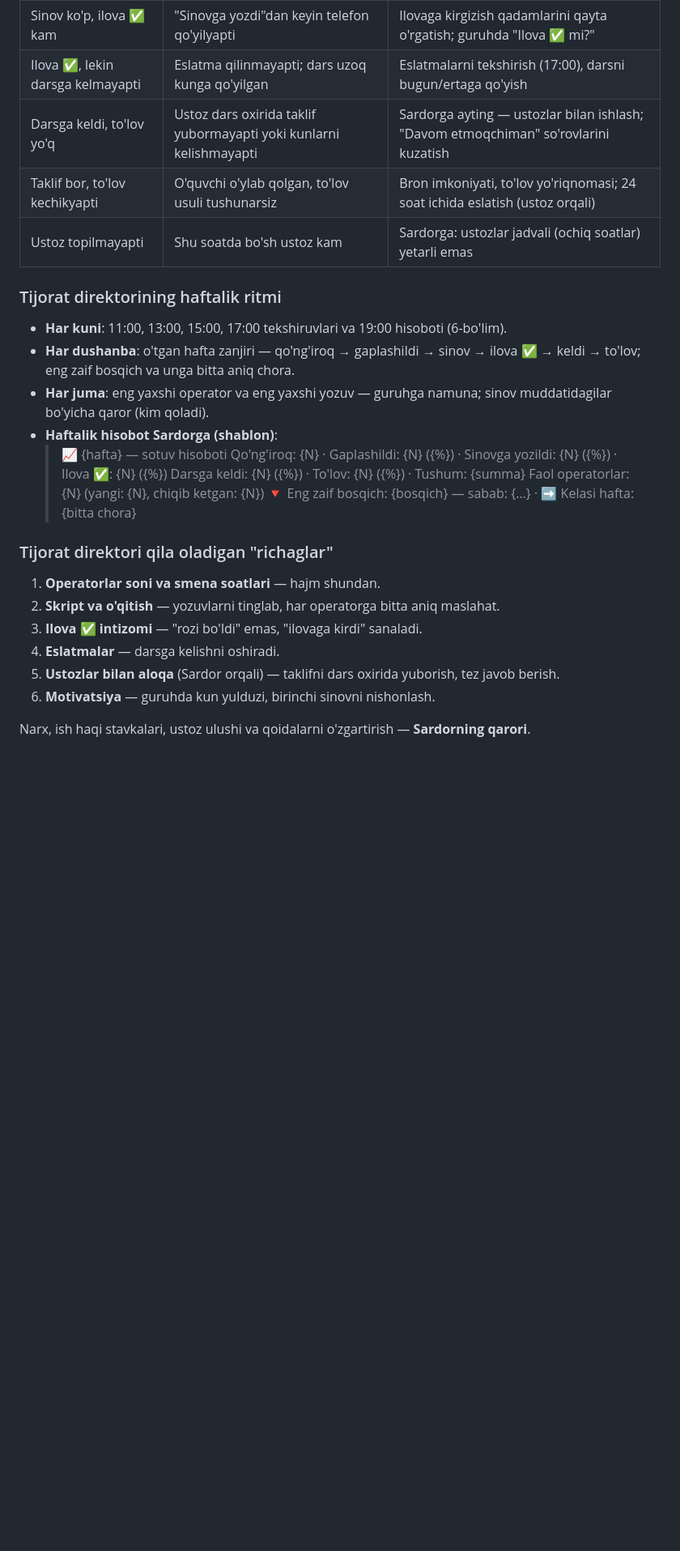
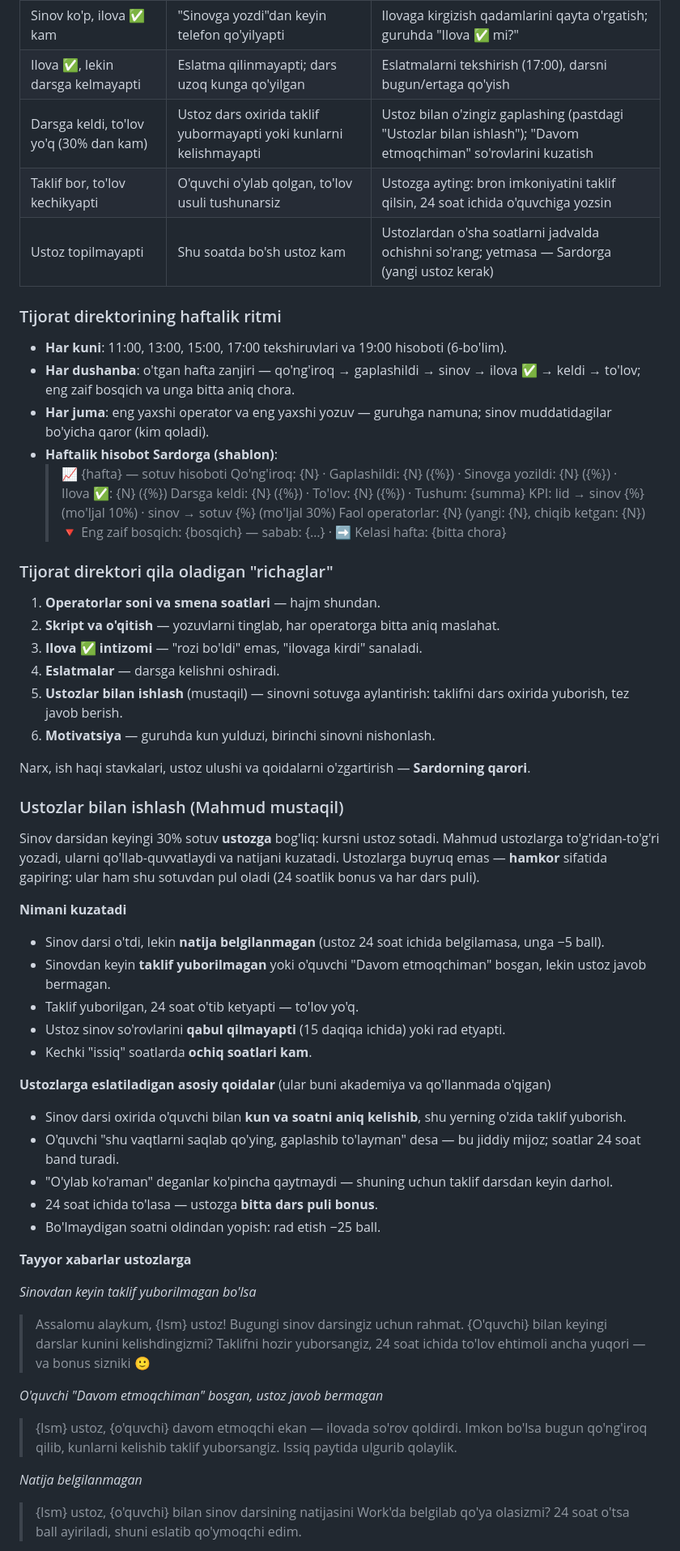
Before and after one commit to alfastarsx-web/myteacher-office, a Markdown page: yoriqnomalar/Mahmud-bilim-bazasi.md, the part around one of its changes. Shown at 81% size. Drawn GitHub-style; blank space fills up the shorter version.

```diff
--- a/yoriqnomalar/Mahmud-bilim-bazasi.md
+++ b/yoriqnomalar/Mahmud-bilim-bazasi.md
@@ -138,9 +153,9 @@ qayta tuziladi. Raqamlarni **o'ylab topmang** — adminkadagi haqiqiy hisobotdan
 | Gaplashildi ko'p, sinov kam | Vaqt so'ralmayapti yoki narx bilan sotishga urinilyapti | Yozuvlarni tinglash, skriptni qayta tushuntirish |
 | Sinov ko'p, ilova ✅ kam | "Sinovga yozdi"dan keyin telefon qo'yilyapti | Ilovaga kirgizish qadamlarini qayta o'rgatish; guruhda "Ilova ✅ mi?" |
 | Ilova ✅, lekin darsga kelmayapti | Eslatma qilinmayapti; dars uzoq kunga qo'yilgan | Eslatmalarni tekshirish (17:00), darsni bugun/ertaga qo'yish |
-| Darsga keldi, to'lov yo'q | Ustoz dars oxirida taklif yubormayapti yoki kunlarni kelishmayapti | Sardorga ayting — ustozlar bilan ishlash; "Davom etmoqchiman" so'rovlarini kuzatish |
-| Taklif bor, to'lov kechikyapti | O'quvchi o'ylab qolgan, to'lov usuli tushunarsiz | Bron imkoniyati, to'lov yo'riqnomasi; 24 soat ichida eslatish (ustoz orqali) |
-| Ustoz topilmayapti | Shu soatda bo'sh ustoz kam | Sardorga: ustozlar jadvali (ochiq soatlar) yetarli emas |
+| Darsga keldi, to'lov yo'q (30% dan kam) | Ustoz dars oxirida taklif yubormayapti yoki kunlarni kelishmayapti | Ustoz bilan o'zingiz gaplashing (pastdagi "Ustozlar bilan ishlash"); "Davom etmoqchiman" so'rovlarini kuzatish |
+| Taklif bor, to'lov kechikyapti | O'quvchi o'ylab qolgan, to'lov usuli tushunarsiz | Ustozga ayting: bron imkoniyatini taklif qilsin, 24 soat ichida o'quvchiga yozsin |
+| Ustoz topilmayapti | Shu soatda bo'sh ustoz kam | Ustozlardan o'sha soatlarni jadvalda ochishni so'rang; yetmasa — Sardorga (yangi ustoz kerak) |
 
 ### Tijorat direktorining haftalik ritmi
 - **Har kuni**: 11:00, 13:00, 15:00, 17:00 tekshiruvlari va 19:00 hisoboti (6-bo'lim).
@@ -152,6 +167,7 @@ qayta tuziladi. Raqamlarni **o'ylab topmang** — adminkadagi haqiqiy hisobotdan
   > 📈 {hafta} — sotuv hisoboti
   > Qo'ng'iroq: {N} · Gaplashildi: {N} ({%}) · Sinovga yozildi: {N} ({%}) · Ilova ✅: {N} ({%})
   > Darsga keldi: {N} ({%}) · To'lov: {N} ({%}) · Tushum: {summa}
+  > KPI: lid → sinov {%} (mo'ljal 10%) · sinov → sotuv {%} (mo'ljal 30%)
   > Faol operatorlar: {N} (yangi: {N}, chiqib ketgan: {N})
   > 🔻 Eng zaif bosqich: {bosqich} — sabab: {…} · ➡️ Kelasi hafta: {bitta chora}
 
@@ -160,7 +176,41 @@ qayta tuziladi. Raqamlarni **o'ylab topmang** — adminkadagi haqiqiy hisobotdan
 2. **Skript va o'qitish** — yozuvlarni tinglab, har operatorga bitta aniq maslahat.
 3. **Ilova ✅ intizomi** — "rozi bo'ldi" emas, "ilovaga kirdi" sanaladi.
 4. **Eslatmalar** — darsga kelishni oshiradi.
-5. **Ustozlar bilan aloqa** (Sardor orqali) — taklifni dars oxirida yuborish, tez javob berish.
+5. **Ustozlar bilan ishlash** (mustaqil) — sinovni sotuvga aylantirish: taklifni dars oxirida yuborish, tez javob berish.
 6. **Motivatsiya** — guruhda kun yulduzi, birinchi sinovni nishonlash.
 
 Narx, ish haqi stavkalari, ustoz ulushi va qoidalarni o'zgartirish — **Sardorning qarori**.
+
+### Ustozlar bilan ishlash (Mahmud mustaqil)
+Sinov darsidan keyingi 30% sotuv **ustozga** bog'liq: kursni ustoz sotadi. Mahmud ustozlarga to'g'ridan-to'g'ri
+yozadi, ularni qo'llab-quvvatlaydi va natijani kuzatadi. Ustozlarga buyruq emas — **hamkor** sifatida gapiring:
+ular ham shu sotuvdan pul oladi (24 soatlik bonus va har dars puli).
+
+**Nimani kuzatadi**
+- Sinov darsi o'tdi, lekin **natija belgilanmagan** (ustoz 24 soat ichida belgilamasa, unga −5 ball).
+- Sinovdan keyin **taklif yuborilmagan** yoki o'quvchi "Davom etmoqchiman" bosgan, lekin ustoz javob bermagan.
+- Taklif yuborilgan, 24 soat o'tib ketyapti — to'lov yo'q.
+- Ustoz sinov so'rovlarini **qabul qilmayapti** (15 daqiqa ichida) yoki rad etyapti.
+- Kechki "issiq" soatlarda **ochiq soatlari kam**.
+
+**Ustozlarga eslatiladigan asosiy qoidalar** (ular buni akademiya va qo'llanmada o'qigan)
+- Sinov darsi oxirida o'quvchi bilan **kun va soatni aniq kelishib**, shu yerning o'zida taklif yuborish.
+- O'quvchi "shu vaqtlarni saqlab qo'ying, gaplashib to'layman" desa — bu jiddiy mijoz; soatlar 24 soat band turadi.
+- "O'ylab ko'raman" deganlar ko'pincha qaytmaydi — shuning uchun taklif darsdan keyin darhol.
+- 24 soat ichida to'lasa — ustozga **bitta dars puli bonus**.
+- Bo'lmaydigan soatni oldindan yopish: rad etish −25 ball.
+
+**Tayyor xabarlar ustozlarga**
+
+*Sinovdan keyin taklif yuborilmagan bo'lsa*
+> Assalomu alaykum, {Ism} ustoz! Bugungi sinov darsingiz uchun rahmat. {O'quvchi} bilan keyingi darslar kunini
+> kelishdingizmi? Taklifni hozir yuborsangiz, 24 soat ichida to'lov ehtimoli ancha yuqori — va bonus sizniki 🙂
+
+*O'quvchi "Davom etmoqchiman" bosgan, ustoz javob bermagan*
+> {Ism} ustoz, {o'quvchi} davom etmoqchi ekan — ilovada so'rov qoldirdi. Imkon bo'lsa bugun qo'ng'iroq qilib,
+> kunlarni kelishib taklif yuborsangiz. Issiq paytida ulgurib qolaylik.
+
+*Natija belgilanmagan*
+> {Ism} ustoz, {o'quvchi} bilan sinov darsining natijasini Work'da belgilab qo'ya olasizmi? 24 soat o'tsa ball
+> ayiriladi, shuni eslatib qo'ymoqchi edim.
+
```
Also changed, not shown: other parts of yoriqnomalar/Mahmud-bilim-bazasi.md (+35 -11 lines).
